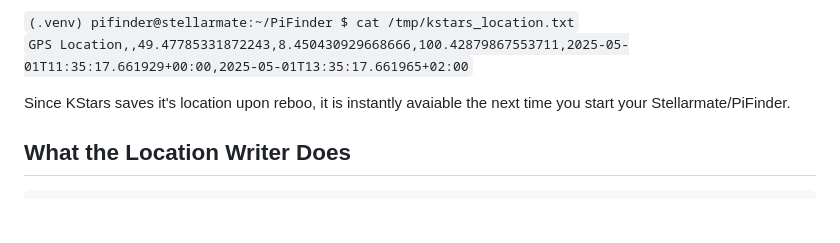
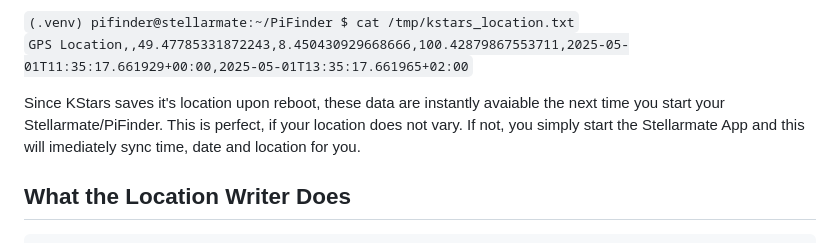
Before and after one commit to apos/PiFinder_Stellarmate, a Markdown page: README.md, the part around the change. GitHub-like rendering; blank space fills up the shorter version.

Commit message:
Lokale Änderungen von PiFinder übernommen

```diff
--- a/README.md
+++ b/README.md
@@ -274,7 +274,7 @@ Instead of using a direct GPS module via `gpsd`, the PiFinder now fetches **loca
 `(.venv) pifinder@stellarmate:~/PiFinder $ cat /tmp/kstars_location.txt`
 `GPS Location,,49.47785331872243,8.450430929668666,100.42879867553711,2025-05-01T11:35:17.661929+00:00,2025-05-01T13:35:17.661965+02:00`
 
-Since KStars saves it's location upon reboo, it is instantly avaiable the next time you start your Stellarmate/PiFinder.
+Since KStars saves it's location upon reboot, these data are instantly avaiable the next time you start your Stellarmate/PiFinder. This is perfect, if your location does not vary. If not, you simply start the Stellarmate App and this will imediately sync time, date and location for you.
 
 ## What the Location Writer Does
 
```
